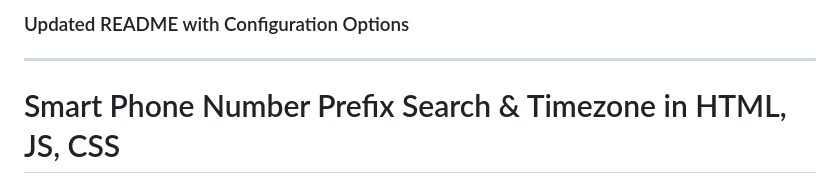
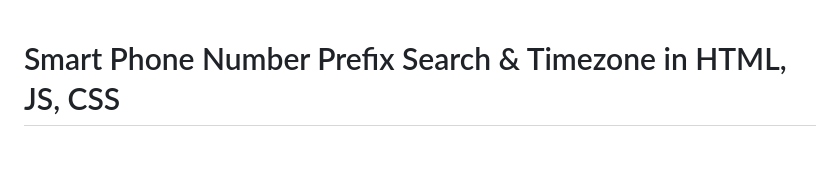
Before and after one commit to Francescoliverio/smart-phone-prefix, a Markdown page: README.md, the part around the change. Drawn GitHub-style; blank space fills up the shorter version.

```diff
--- a/README.md
+++ b/README.md
@@ -1,7 +1,3 @@
-### Updated README with Configuration Options
-
----
-
 # Smart Phone Number Prefix Search & Timezone in HTML, JS, CSS
 
 This project demonstrates a smart customizable phone prefix dropdown with advanced features like dynamic country fetching, user geolocation, timezone integration, search functionality, and ARIA-compliant keyboard navigation. The dropdown includes a spinner while loading and a search bar to filter by country name, code, or prefix.
```
